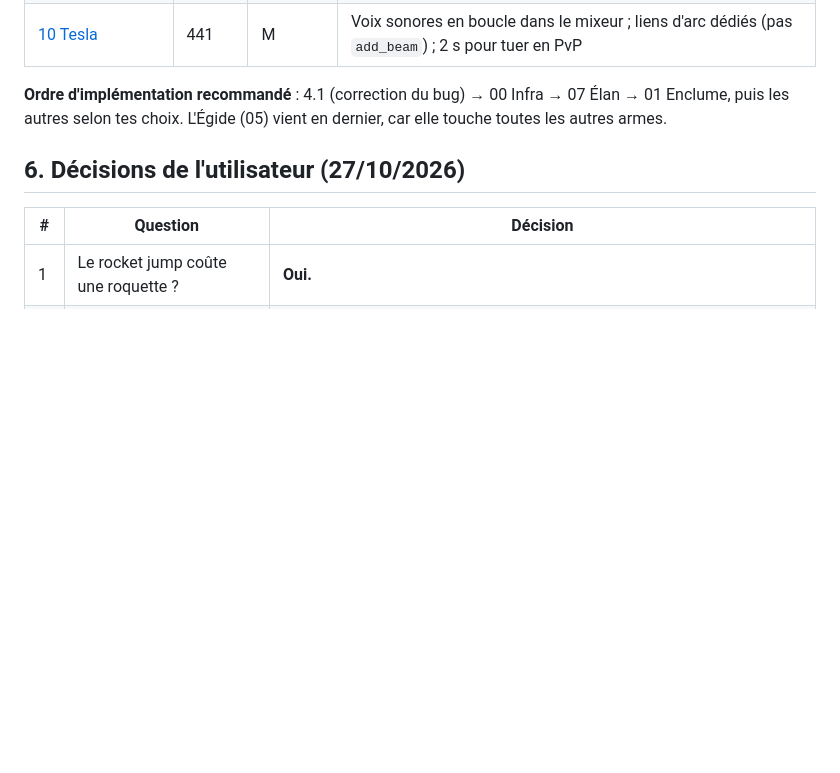
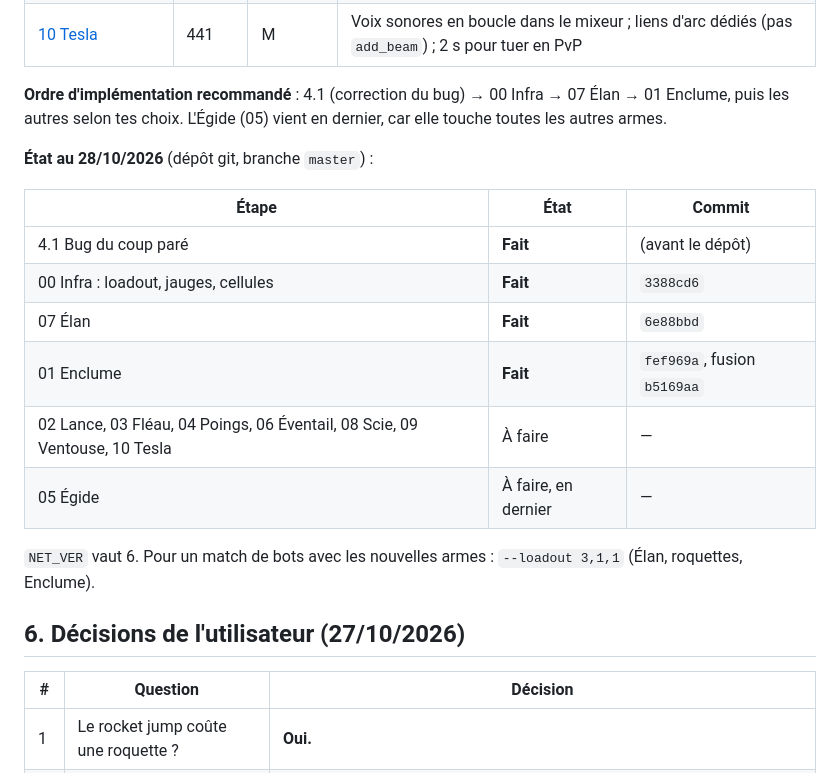
Before and after one commit to void19845/velocity, a Markdown page: docs/armes/PLAN.md, the part around the change. GitHub-like rendering; blank space fills up the shorter version.

Commit message:
Plan des armes : etat de l'implementation
Co-Authored-By: Claude Opus 5.5 <noreply@anthropic.com>

```diff
--- a/docs/armes/PLAN.md
+++ b/docs/armes/PLAN.md
@@ -129,6 +129,19 @@ L'Égide impose que chaque arme teste le bouclier avant d'infliger des dégâts
 
 **Ordre d'implémentation recommandé** : 4.1 (correction du bug) → 00 Infra → 07 Élan → 01 Enclume, puis les autres selon tes choix. L'Égide (05) vient en dernier, car elle touche toutes les autres armes.
 
+**État au 28/10/2026** (dépôt git, branche `master`) :
+
+| Étape | État | Commit |
+|---|---|---|
+| 4.1 Bug du coup paré | **Fait** | (avant le dépôt) |
+| 00 Infra : loadout, jauges, cellules | **Fait** | `3388cd6` |
+| 07 Élan | **Fait** | `6e88bbd` |
+| 01 Enclume | **Fait** | `fef969a`, fusion `b5169aa` |
+| 02 Lance, 03 Fléau, 04 Poings, 06 Éventail, 08 Scie, 09 Ventouse, 10 Tesla | À faire | — |
+| 05 Égide | À faire, en dernier | — |
+
+`NET_VER` vaut 6. Pour un match de bots avec les nouvelles armes : `--loadout 3,1,1` (Élan, roquettes, Enclume).
+
 ## 6. Décisions de l'utilisateur (27/10/2026)
 
 | # | Question | Décision |
```
